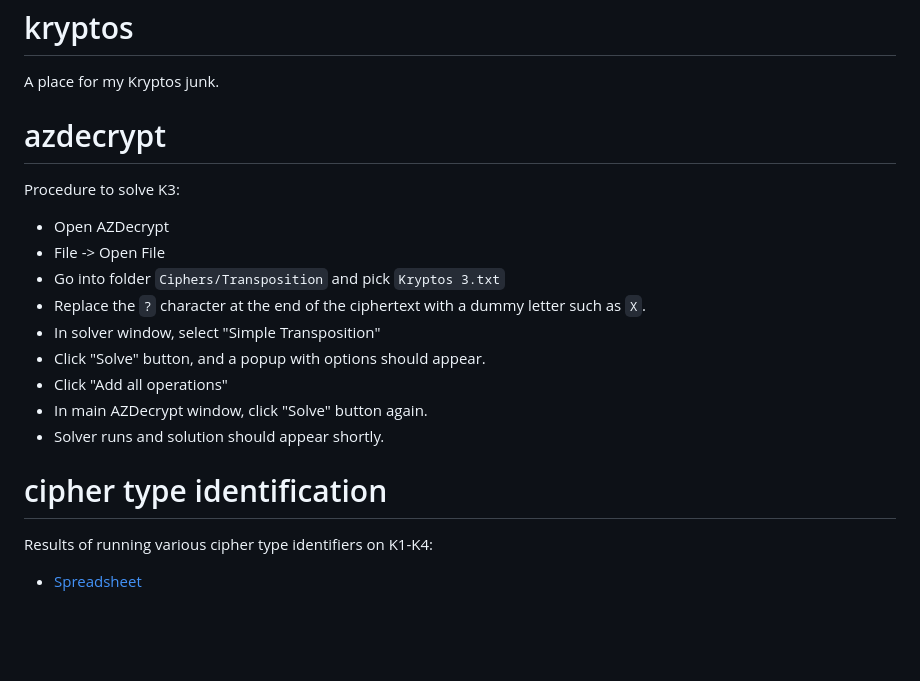
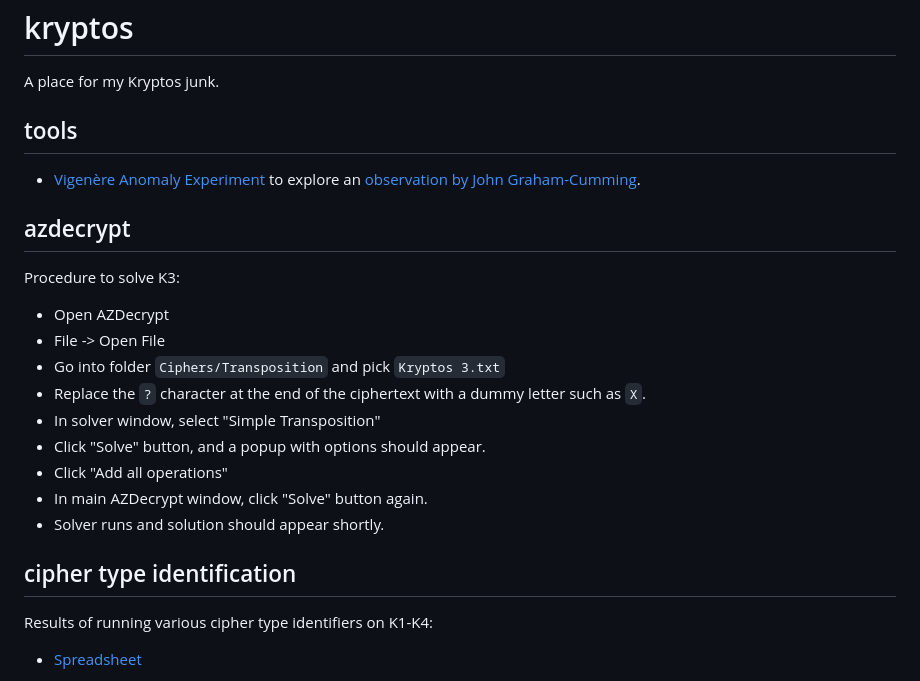
Before and after one commit to doranchak/kryptos, a Markdown page: README.md, the part around one of its changes. Rendered like a GitHub page; blank space fills up the shorter version.

```diff
--- a/README.md
+++ b/README.md
@@ -1,7 +1,11 @@
 # kryptos
 A place for my Kryptos junk.
 
-# azdecrypt
+## tools
+
+* [Vigenère Anomaly Experiment](https://doranchak.github.io/kryptos/john-graham-cumming-pattern/) to explore an [observation by John Graham-Cumming](https://doranchak.github.io/kryptos/john-graham-cumming-pattern/info.txt).
+
+## azdecrypt
 
 Procedure to solve K3:
 
@@ -15,7 +19,7 @@ Procedure to solve K3:
 * In main AZDecrypt window, click "Solve" button again.
 * Solver runs and solution should appear shortly.
 
-# cipher type identification
+## cipher type identification
 
 Results of running various cipher type identifiers on K1-K4:
 * [Spreadsheet](https://docs.google.com/spreadsheets/d/1G2VXt4d_Fx2UH9Sc918rMHaHvJWIvjcCdu_xQyuzRCs/edit?usp=sharing)
```
Also changed, not shown: other parts of README.md (+2 -2 lines).
